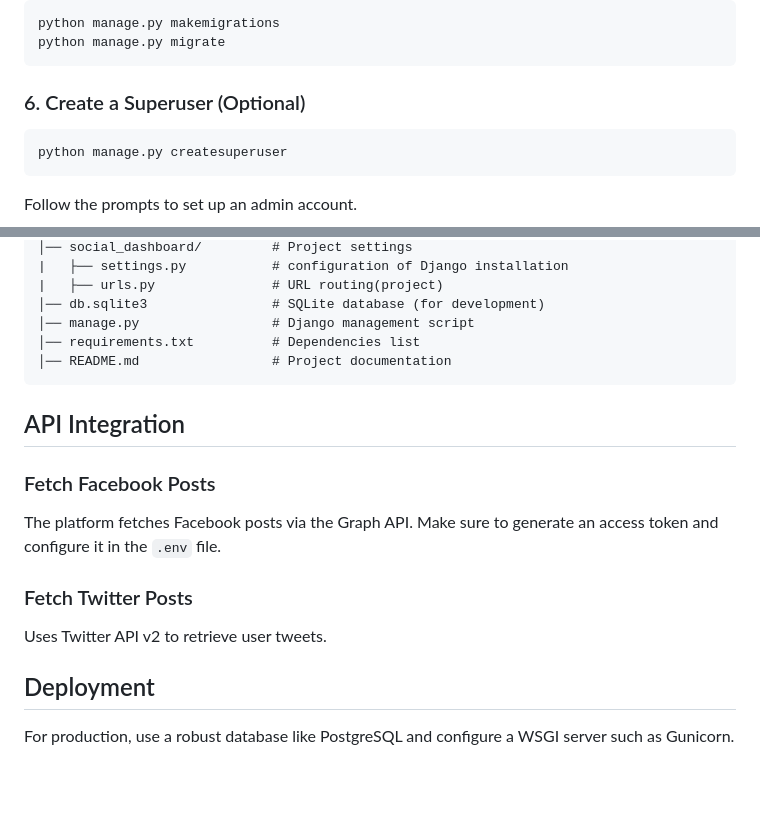
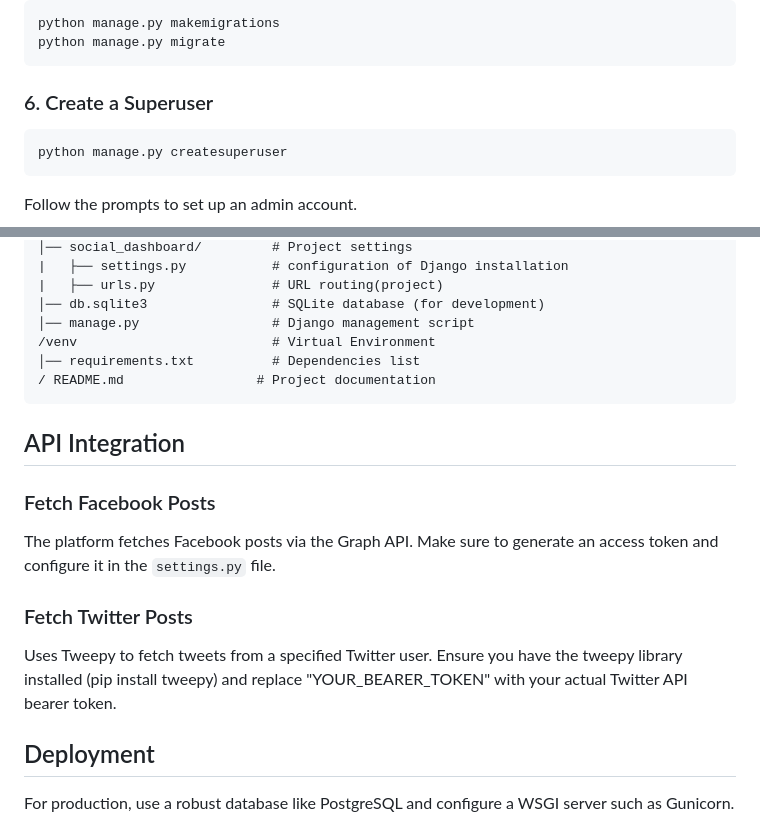
Before and after one commit to abhishekkumarsahu/social-media-dashboard, a Markdown page: README.md, 2 parts joined by grey strips. Rendered like a GitHub page; blank space fills up the shorter version.

````diff
--- a/README.md
+++ b/README.md
@@ -46,7 +46,7 @@ python manage.py makemigrations
 python manage.py migrate
 ```
 
-### 6. Create a Superuser (Optional)
+### 6. Create a Superuser
 ```bash
 python manage.py createsuperuser
 ```
@@ -104,16 +104,17 @@ Access the application at `http://127.0.0.1:8000/`.
 |   ├── urls.py               # URL routing(project)
 │── db.sqlite3                # SQLite database (for development)
 │── manage.py                 # Django management script
+/venv                         # Virtual Environment
 │── requirements.txt          # Dependencies list
-│── README.md                 # Project documentation
+/ README.md                 # Project documentation
 ```
 
 ## API Integration
 ### Fetch Facebook Posts
-The platform fetches Facebook posts via the Graph API. Make sure to generate an access token and configure it in the `.env` file.
+The platform fetches Facebook posts via the Graph API. Make sure to generate an access token and configure it in the `settings.py` file.
 
 ### Fetch Twitter Posts
-Uses Twitter API v2 to retrieve user tweets.
+Uses Tweepy to fetch tweets from a specified Twitter user. Ensure you have the tweepy library installed (pip install tweepy) and replace "YOUR_BEARER_TOKEN" with your actual Twitter API bearer token.
 
 ## Deployment
 For production, use a robust database like PostgreSQL and configure a WSGI server such as Gunicorn.
````
